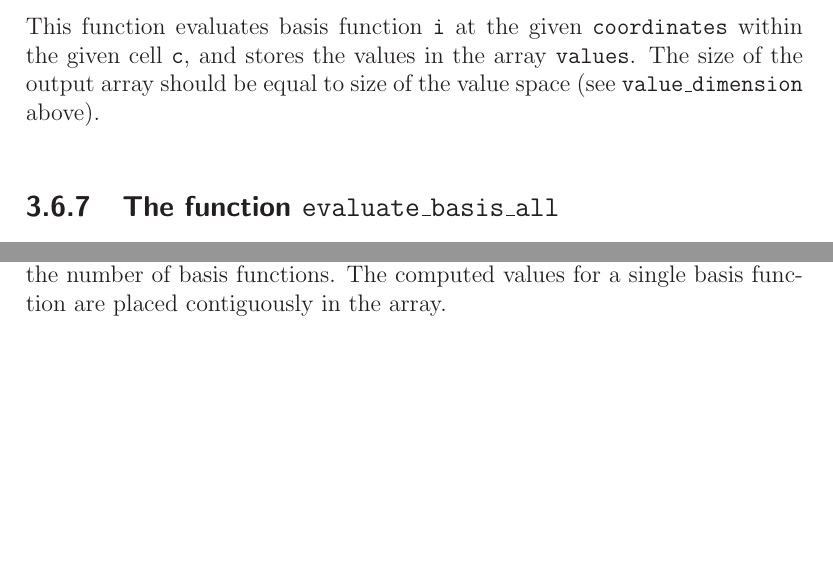
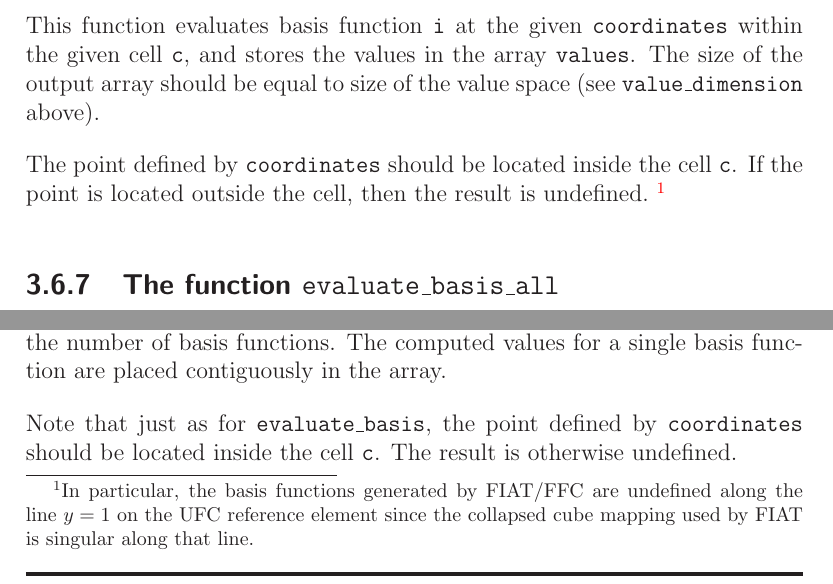
Before and after one commit to FEniCS/ffcx, a LaTeX thesis (doc/manual/ufc-user-manual.tex, which reads doc/manual/chapters/interface.tex): two parts of page 33 of 125, joined at a grey line, cut so that both start at the same text, the shorter picture padded with empty space. Compiled offline with LaTeX, dvips and Ghostscript.

Commit message:
Add note about basis function evaluation is undefined at a point outside the cell.

```diff
--- a/doc/manual/chapters/interface.tex
+++ b/doc/manual/chapters/interface.tex
@@ -317,6 +317,13 @@ values in the array \texttt{values}. The size of the output array
 should be equal to size of the value space (see
 \texttt{value\_dimension} above).
 
+The point defined by \texttt{coordinates} should be located inside the
+cell~\texttt{c}. If the point is located outside the cell, then the
+result is undefined.~\footnote{In particular, the basis functions
+  generated by FIAT/FFC are undefined along the line $y = 1$ on the
+  UFC reference element since the collapsed cube mapping used by FIAT
+  is singular along that line.}
+
 \subsection{The function \texttt{evaluate\_basis\_all}}
 Introduced in version 1.1.
 
@@ -332,6 +339,10 @@ calls to \texttt{evaluate\_basis}. The size of the output array
 should be equal to size of the value space times the number of
 basis functions. The computed values for a single basis function
 are placed contiguously in the array.
+
+Note that just as for \texttt{evaluate\_basis}, the point defined by
+\texttt{coordinates} should be located inside the cell~\texttt{c}. The
+result is otherwise undefined.
 
 \subsection{The function \texttt{evaluate\_basis\_derivatives}}
 
```
Also changed, not shown: doc/manual/chapters/interface.tex (8 more changed lines).
